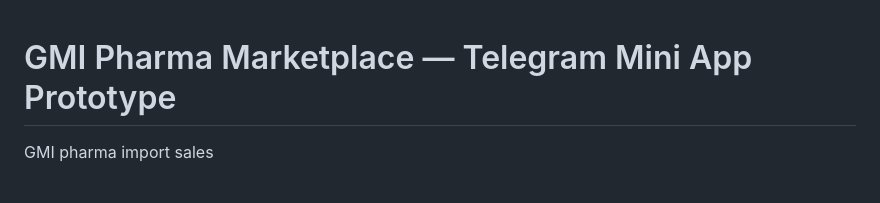
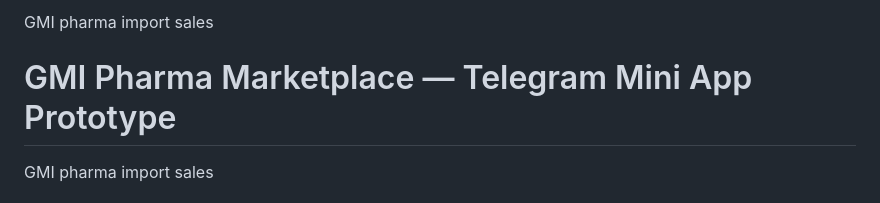
Before and after one commit to gmipharma/Asnake-at-import-sales, a Markdown page: README.md, the part around the change. Rendered like a GitHub page.

```diff
--- a/README.md
+++ b/README.md
@@ -1,3 +1,5 @@
+GMI pharma import sales
+
 # GMI Pharma Marketplace — Telegram Mini App Prototype
 GMI pharma import sales
 ## What's included
```
